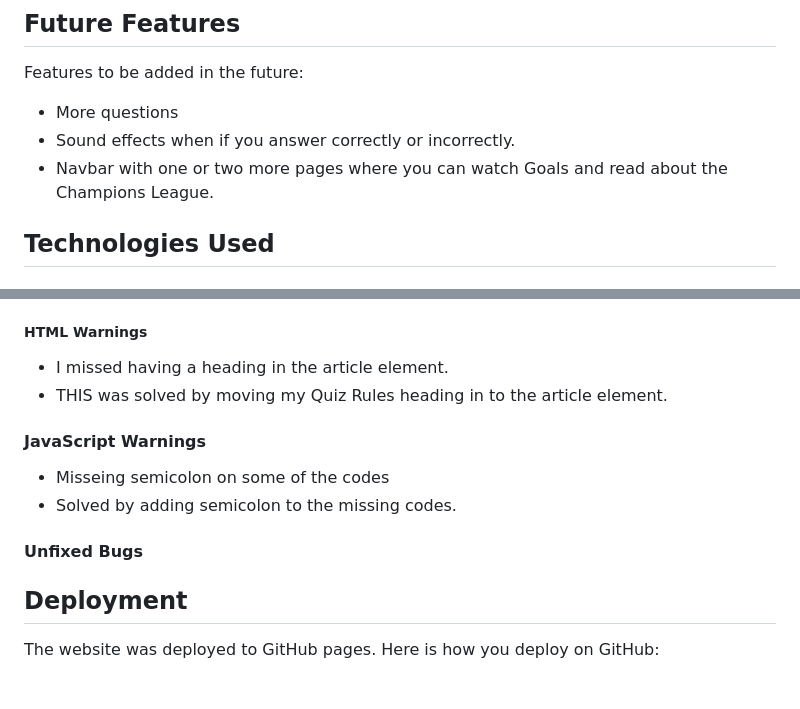
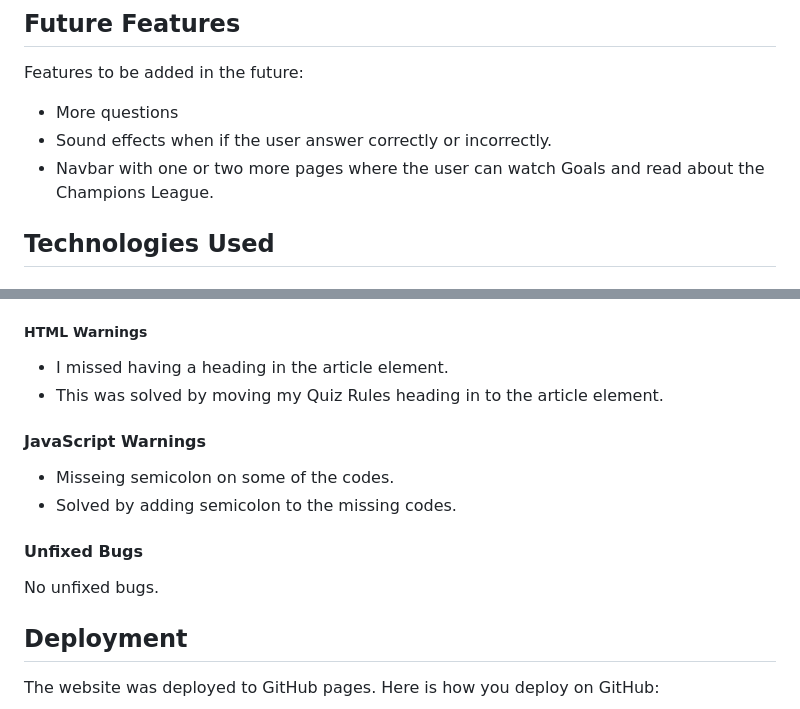
Before and after one commit to Code-Institute-Submissions/balennouri-balennouri-project2, a Markdown page: README.md, 2 parts joined by grey strips. Rendered like a GitHub page; blank space fills up the shorter version.

Commit message:
Add more content to readme

```diff
--- a/README.md
+++ b/README.md
@@ -153,8 +153,8 @@ The Champions League website is made up from a single page and it’s hiding the
 Features to be added in the future:
 
 - More questions
-- Sound effects when if you answer correctly or incorrectly.
-- Navbar with one or two more pages where you can watch Goals and read about the Champions League.
+- Sound effects when if the user answer correctly or incorrectly.
+- Navbar with one or two more pages where the user can watch Goals and read about the Champions League.
 
 ## Technologies Used
 
@@ -209,14 +209,16 @@ During code validation, these warnings were shown:
 ##### HTML Warnings
 
 - I missed having a heading in the article element.
-- THIS was solved by moving my Quiz Rules heading in to the article element.
+- This was solved by moving my Quiz Rules heading in to the article element.
 
 #### JavaScript Warnings
 
-- Misseing semicolon on some of the codes
+- Misseing semicolon on some of the codes.
 - Solved by adding semicolon to the missing codes.
 
 #### Unfixed Bugs
+
+No unfixed bugs.
 
 ## Deployment
 
```
